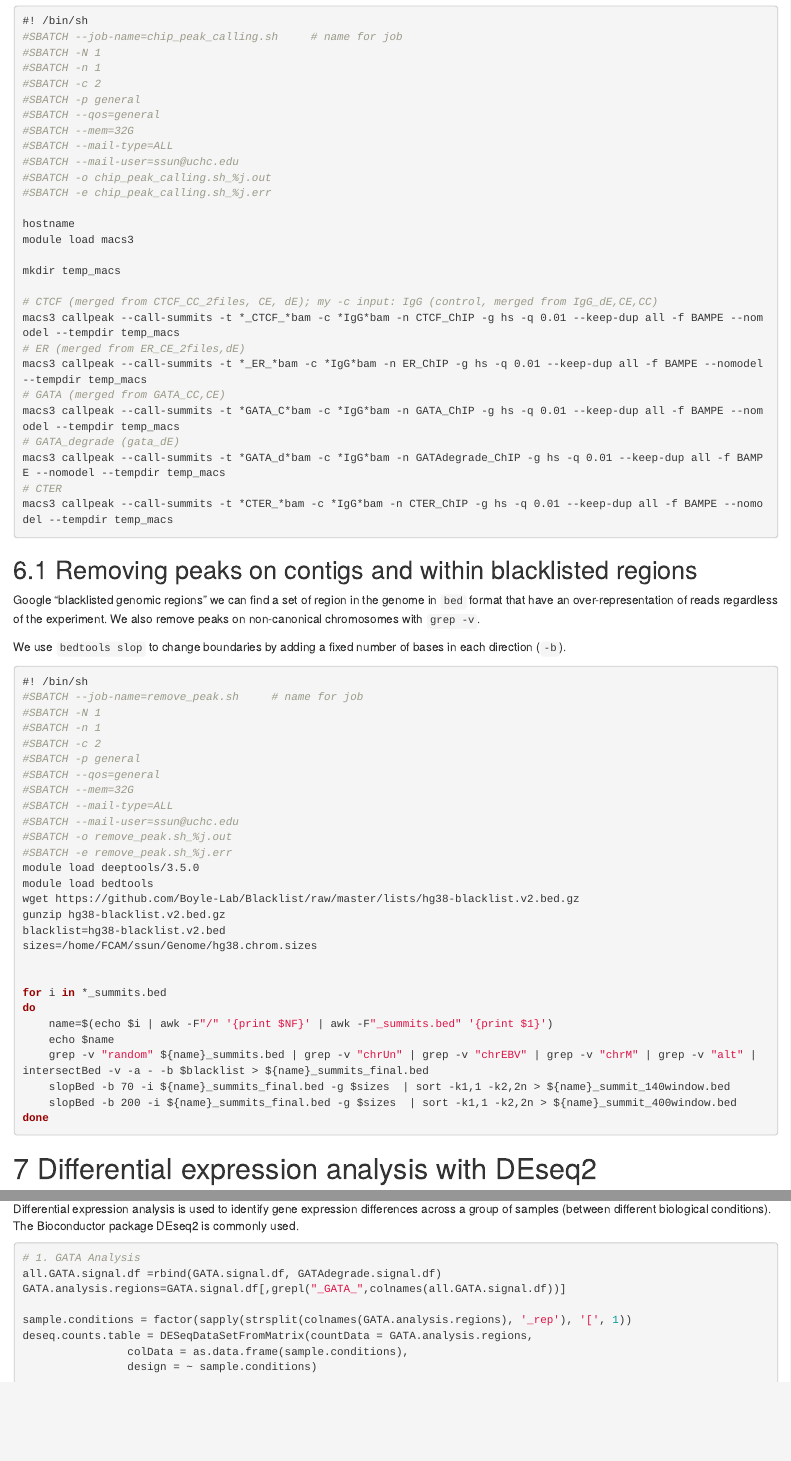
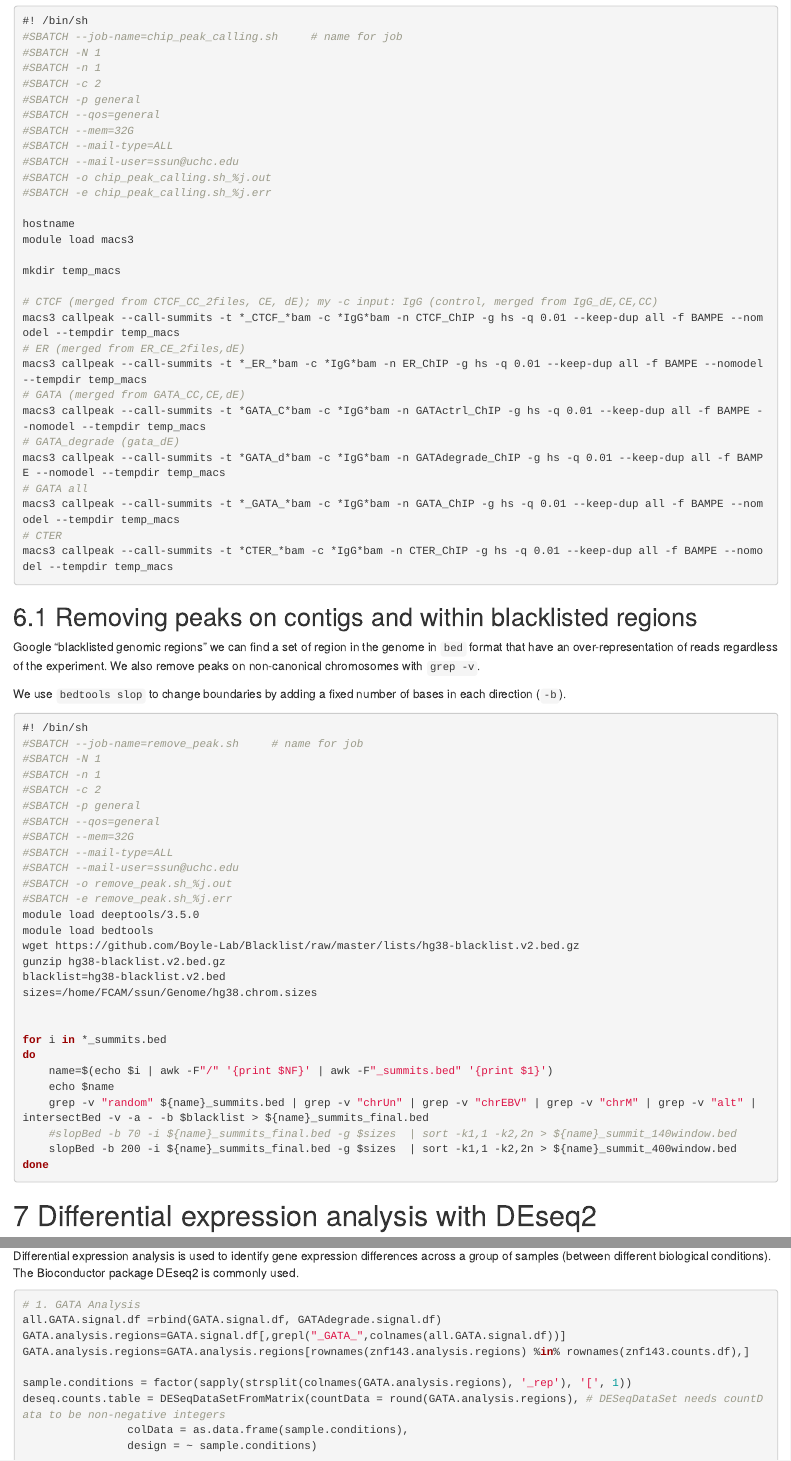
Before and after one commit to guertinlab/gata3_degron, an R Markdown document (ChIP_analysis/GATA3_ChIP_analysis.Rmd): the page in a window 1100 px wide, from 5990 px down, and a second part further down, joined at a grey line. Rendered offline with R 4.5, knitr and Pandoc, with nearby package versions.

Commit message:
Update GATA3_ChIP_analysis.Rmd

````diff
--- a/ChIP_analysis/GATA3_ChIP_analysis.Rmd
+++ b/ChIP_analysis/GATA3_ChIP_analysis.Rmd
@@ -333,10 +333,12 @@ mkdir temp_macs
 macs3 callpeak --call-summits -t *_CTCF_*bam -c *IgG*bam -n CTCF_ChIP -g hs -q 0.01 --keep-dup all -f BAMPE --nomodel --tempdir temp_macs
 # ER (merged from ER_CE_2files,dE)
 macs3 callpeak --call-summits -t *_ER_*bam -c *IgG*bam -n ER_ChIP -g hs -q 0.01 --keep-dup all -f BAMPE --nomodel --tempdir temp_macs
-# GATA (merged from GATA_CC,CE)
-macs3 callpeak --call-summits -t *GATA_C*bam -c *IgG*bam -n GATA_ChIP -g hs -q 0.01 --keep-dup all -f BAMPE --nomodel --tempdir temp_macs
+# GATA (merged from GATA_CC,CE,dE)
+macs3 callpeak --call-summits -t *GATA_C*bam -c *IgG*bam -n GATActrl_ChIP -g hs -q 0.01 --keep-dup all -f BAMPE --nomodel --tempdir temp_macs
 # GATA_degrade (gata_dE)
 macs3 callpeak --call-summits -t *GATA_d*bam -c *IgG*bam -n GATAdegrade_ChIP -g hs -q 0.01 --keep-dup all -f BAMPE --nomodel --tempdir temp_macs
+# GATA all
+macs3 callpeak --call-summits -t *_GATA_*bam -c *IgG*bam -n GATA_ChIP -g hs -q 0.01 --keep-dup all -f BAMPE --nomodel --tempdir temp_macs
 # CTER
 macs3 callpeak --call-summits -t *CTER_*bam -c *IgG*bam -n CTER_ChIP -g hs -q 0.01 --keep-dup all -f BAMPE --nomodel --tempdir temp_macs
 ```
@@ -376,7 +378,7 @@ do
 	name=$(echo $i | awk -F"/" '{print $NF}' | awk -F"_summits.bed" '{print $1}')
 	echo $name
 	grep -v "random" ${name}_summits.bed | grep -v "chrUn" | grep -v "chrEBV" | grep -v "chrM" | grep -v "alt" | intersectBed -v -a - -b $blacklist > ${name}_summits_final.bed
-	slopBed -b 70 -i ${name}_summits_final.bed -g $sizes  | sort -k1,1 -k2,2n > ${name}_summit_140window.bed
+	#slopBed -b 70 -i ${name}_summits_final.bed -g $sizes  | sort -k1,1 -k2,2n > ${name}_summit_140window.bed
    	slopBed -b 200 -i ${name}_summits_final.bed -g $sizes  | sort -k1,1 -k2,2n > ${name}_summit_400window.bed
 done
 
@@ -643,9 +645,10 @@ Differential expression analysis is used to identify gene expression differences
 # 1. GATA Analysis
 all.GATA.signal.df =rbind(GATA.signal.df, GATAdegrade.signal.df)
 GATA.analysis.regions=GATA.signal.df[,grepl("_GATA_",colnames(all.GATA.signal.df))]
+GATA.analysis.regions=GATA.analysis.regions[rownames(znf143.analysis.regions) %in% rownames(znf143.counts.df),]
 
 sample.conditions = factor(sapply(strsplit(colnames(GATA.analysis.regions), '_rep'), '[', 1))
-deseq.counts.table = DESeqDataSetFromMatrix(countData = GATA.analysis.regions,
+deseq.counts.table = DESeqDataSetFromMatrix(countData = round(GATA.analysis.regions), # DESeqDataSet needs countData to be non-negative integers
                 colData = as.data.frame(sample.conditions),
                 design = ~ sample.conditions)
 
````
Also changed, not shown: ChIP_analysis/GATA3_ChIP_analysis.Rmd (2 more changed lines).
